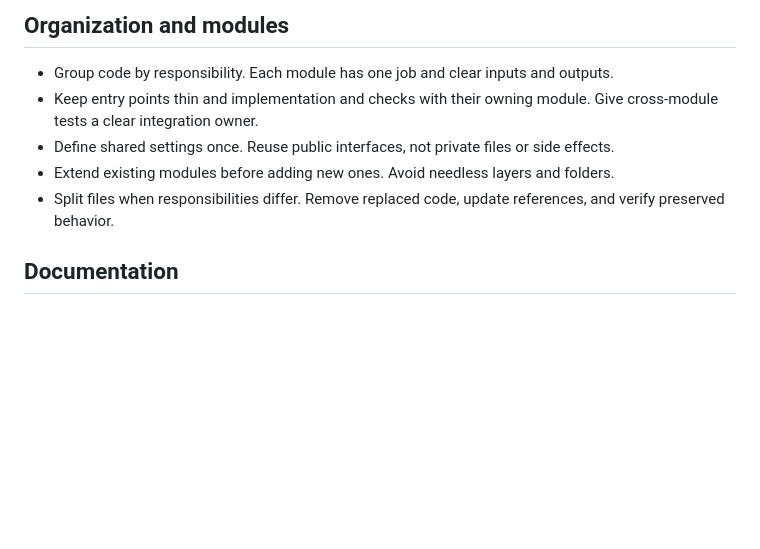
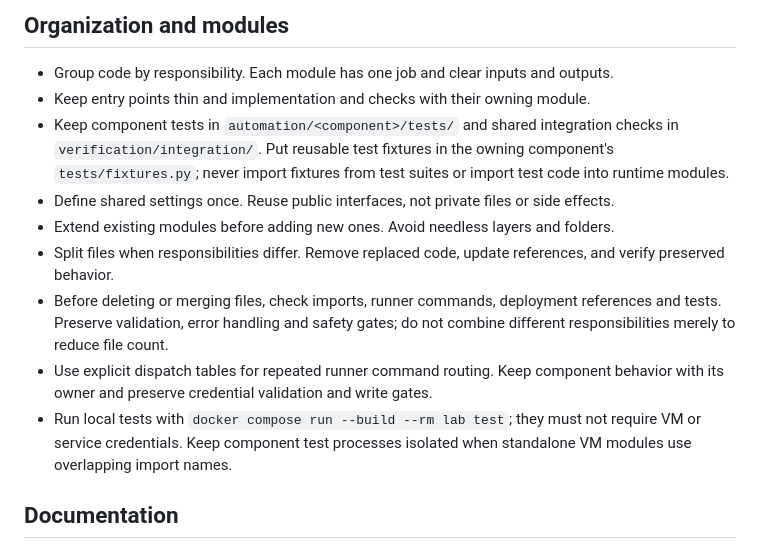
Before and after one commit to UncleThreeHomeLab/yasai-cloudlab, a Markdown page: AGENTS.md, the part around the change. Rendered like a GitHub page; blank space fills up the shorter version.

Commit message:
docs: define automation organization and test rules

```diff
--- a/AGENTS.md
+++ b/AGENTS.md
@@ -38,11 +38,22 @@ Configuration reproducibility does not replace backup and restore testing.
 
 - Group code by responsibility. Each module has one job and clear inputs and outputs.
 - Keep entry points thin and implementation and checks with their owning module.
-  Give cross-module tests a clear integration owner.
+- Keep component tests in `automation/<component>/tests/` and shared integration
+  checks in `verification/integration/`. Put reusable test fixtures in the owning
+  component's `tests/fixtures.py`; never import fixtures from test suites or
+  import test code into runtime modules.
 - Define shared settings once. Reuse public interfaces, not private files or side effects.
 - Extend existing modules before adding new ones. Avoid needless layers and folders.
 - Split files when responsibilities differ. Remove replaced code, update references,
   and verify preserved behavior.
+- Before deleting or merging files, check imports, runner commands, deployment
+  references and tests. Preserve validation, error handling and safety gates;
+  do not combine different responsibilities merely to reduce file count.
+- Use explicit dispatch tables for repeated runner command routing. Keep component
+  behavior with its owner and preserve credential validation and write gates.
+- Run local tests with `docker compose run --build --rm lab test`; they must not
+  require VM or service credentials. Keep component test processes isolated when
+  standalone VM modules use overlapping import names.
 
 ## Documentation
 
```
